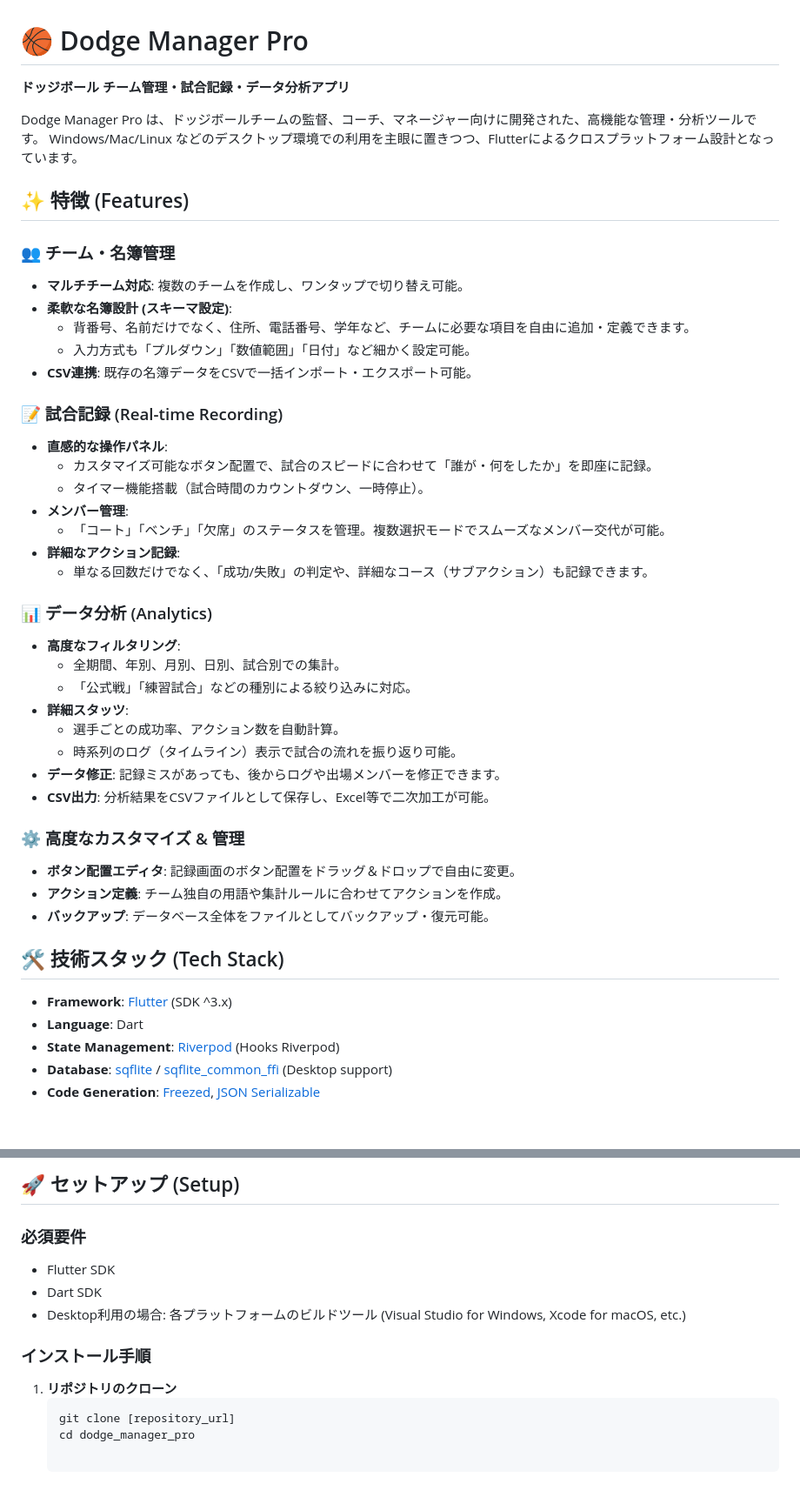
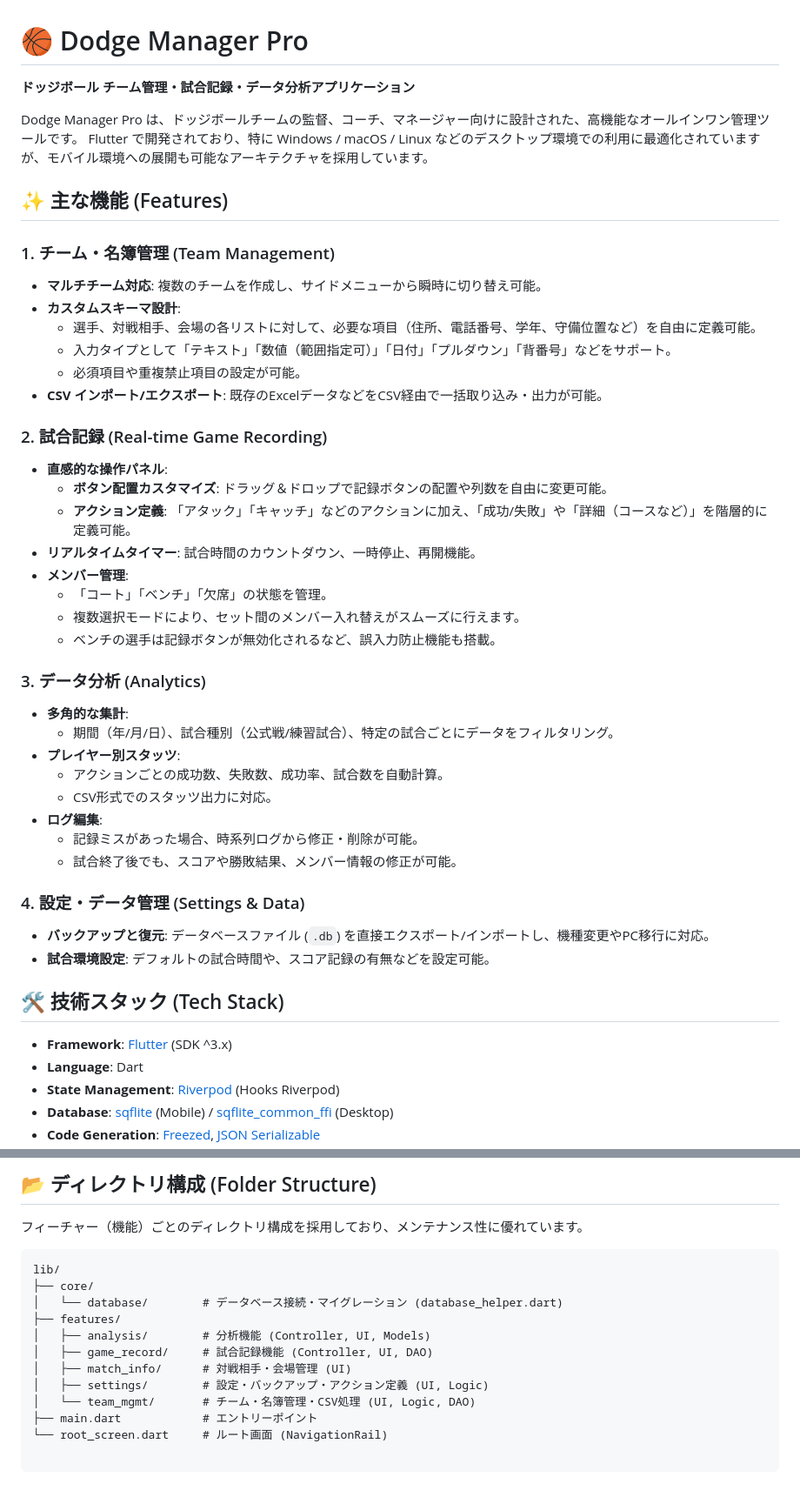
Before and after one commit to spdkzm/dodge_manager_pro, a Markdown page: README.md, 2 parts joined by grey strips. Shown at 87% size. Drawn GitHub-style; blank space fills up the shorter version.

Commit message:
readmeの修正

````diff
--- a/README.md
+++ b/README.md
@@ -1,47 +1,48 @@
 # 🏀 Dodge Manager Pro
 
-**ドッジボール チーム管理・試合記録・データ分析アプリ**
+**ドッジボール チーム管理・試合記録・データ分析アプリケーション**
 
-Dodge Manager Pro は、ドッジボールチームの監督、コーチ、マネージャー向けに開発された、高機能な管理・分析ツールです。
-Windows/Mac/Linux などのデスクトップ環境での利用を主眼に置きつつ、Flutterによるクロスプラットフォーム設計となっています。
+Dodge Manager Pro は、ドッジボールチームの監督、コーチ、マネージャー向けに設計された、高機能なオールインワン管理ツールです。
+Flutter で開発されており、特に Windows / macOS / Linux などのデスクトップ環境での利用に最適化されていますが、モバイル環境への展開も可能なアーキテクチャを採用しています。
 
-## ✨ 特徴 (Features)
+## ✨ 主な機能 (Features)
 
-### 👥 チーム・名簿管理
-* **マルチチーム対応**: 複数のチームを作成し、ワンタップで切り替え可能。
-* **柔軟な名簿設計 (スキーマ設定)**:
-   * 背番号、名前だけでなく、住所、電話番号、学年など、チームに必要な項目を自由に追加・定義できます。
-   * 入力方式も「プルダウン」「数値範囲」「日付」など細かく設定可能。
-* **CSV連携**: 既存の名簿データをCSVで一括インポート・エクスポート可能。
+### 1. チーム・名簿管理 (Team Management)
+* **マルチチーム対応**: 複数のチームを作成し、サイドメニューから瞬時に切り替え可能。
+* **カスタムスキーマ設計**:
+  * 選手、対戦相手、会場の各リストに対して、必要な項目（住所、電話番号、学年、守備位置など）を自由に定義可能。
+  * 入力タイプとして「テキスト」「数値（範囲指定可）」「日付」「プルダウン」「背番号」などをサポート。
+  * 必須項目や重複禁止項目の設定が可能。
+* **CSV インポート/エクスポート**: 既存のExcelデータなどをCSV経由で一括取り込み・出力が可能。
 
-### 📝 試合記録 (Real-time Recording)
+### 2. 試合記録 (Real-time Game Recording)
 * **直感的な操作パネル**:
-   * カスタマイズ可能なボタン配置で、試合のスピードに合わせて「誰が・何をしたか」を即座に記録。
-   * タイマー機能搭載（試合時間のカウントダウン、一時停止）。
+  * **ボタン配置カスタマイズ**: ドラッグ＆ドロップで記録ボタンの配置や列数を自由に変更可能。
+  * **アクション定義**: 「アタック」「キャッチ」などのアクションに加え、「成功/失敗」や「詳細（コースなど）」を階層的に定義可能。
+* **リアルタイムタイマー**: 試合時間のカウントダウン、一時停止、再開機能。
 * **メンバー管理**:
-   * 「コート」「ベンチ」「欠席」のステータスを管理。複数選択モードでスムーズなメンバー交代が可能。
-* **詳細なアクション記録**:
-   * 単なる回数だけでなく、「成功/失敗」の判定や、詳細なコース（サブアクション）も記録できます。
+  * 「コート」「ベンチ」「欠席」の状態を管理。
+  * 複数選択モードにより、セット間のメンバー入れ替えがスムーズに行えます。
+  * ベンチの選手は記録ボタンが無効化されるなど、誤入力防止機能も搭載。
 
-### 📊 データ分析 (Analytics)
-* **高度なフィルタリング**:
-   * 全期間、年別、月別、日別、試合別での集計。
-   * 「公式戦」「練習試合」などの種別による絞り込みに対応。
-* **詳細スタッツ**:
-   * 選手ごとの成功率、アクション数を自動計算。
-   * 時系列のログ（タイムライン）表示で試合の流れを振り返り可能。
-* **データ修正**: 記録ミスがあっても、後からログや出場メンバーを修正できます。
-* **CSV出力**: 分析結果をCSVファイルとして保存し、Excel等で二次加工が可能。
+### 3. データ分析 (Analytics)
+* **多角的な集計**:
+  * 期間（年/月/日）、試合種別（公式戦/練習試合）、特定の試合ごとにデータをフィルタリング。
+* **プレイヤー別スタッツ**:
+  * アクションごとの成功数、失敗数、成功率、試合数を自動計算。
+  * CSV形式でのスタッツ出力に対応。
+* **ログ編集**:
+  * 記録ミスがあった場合、時系列ログから修正・削除が可能。
+  * 試合終了後でも、スコアや勝敗結果、メンバー情報の修正が可能。
 
-### ⚙️ 高度なカスタマイズ & 管理
-* **ボタン配置エディタ**: 記録画面のボタン配置をドラッグ＆ドロップで自由に変更。
-* **アクション定義**: チーム独自の用語や集計ルールに合わせてアクションを作成。
-* **バックアップ**: データベース全体をファイルとしてバックアップ・復元可能。
+### 4. 設定・データ管理 (Settings & Data)
+* **バックアップと復元**: データベースファイル (`.db`) を直接エクスポート/インポートし、機種変更やPC移行に対応。
+* **試合環境設定**: デフォルトの試合時間や、スコア記録の有無などを設定可能。
 
 ## 🛠️ 技術スタック (Tech Stack)
 
 * **Framework**: [Flutter](https://flutter.dev/) (SDK ^3.x)
 * **Language**: Dart
 * **State Management**: [Riverpod](https://riverpod.dev/) (Hooks Riverpod)
-* **Database**: [sqflite](https://pub.dev/packages/sqflite) / [sqflite_common_ffi](https://pub.dev/packages/sqflite_common_ffi) (Desktop support)
+* **Database**: [sqflite](https://pub.dev/packages/sqflite) (Mobile) / [sqflite_common_ffi](https://pub.dev/packages/sqflite_common_ffi) (Desktop)
 * **Code Generation**: [Freezed](https://pub.dev/packages/freezed), [JSON Serializable](https://pub.dev/packages/json_serializable)
@@ -49,14 +51,17 @@ Windows/Mac/Linux などのデスクトップ環境での利用を主眼に置
 
-## 🚀 セットアップ (Setup)
+## 📂 ディレクトリ構成 (Folder Structure)
 
-### 必須要件
-* Flutter SDK
-* Dart SDK
-* Desktop利用の場合: 各プラットフォームのビルドツール (Visual Studio for Windows, Xcode for macOS, etc.)
+フィーチャー（機能）ごとのディレクトリ構成を採用しており、メンテナンス性に優れています。
 
-### インストール手順
-
-1. **リポジトリのクローン**
-   ```bash
-   git clone [repository_url]
-   cd dodge_manager_pro
+```text
+lib/
+├── core/
+│   └── database/        # データベース接続・マイグレーション (database_helper.dart)
+├── features/
+│   ├── analysis/        # 分析機能 (Controller, UI, Models)
+│   ├── game_record/     # 試合記録機能 (Controller, UI, DAO)
+│   ├── match_info/      # 対戦相手・会場管理 (UI)
+│   ├── settings/        # 設定・バックアップ・アクション定義 (UI, Logic)
+│   └── team_mgmt/       # チーム・名簿管理・CSV処理 (UI, Logic, DAO)
+├── main.dart            # エントリーポイント
+└── root_screen.dart     # ルート画面 (NavigationRail)
````
Also changed, not shown: other parts of README.md (+2 -1 lines).
